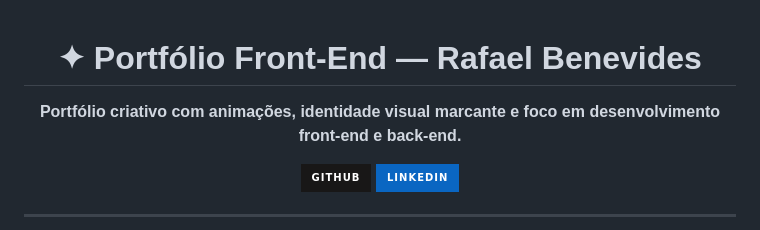
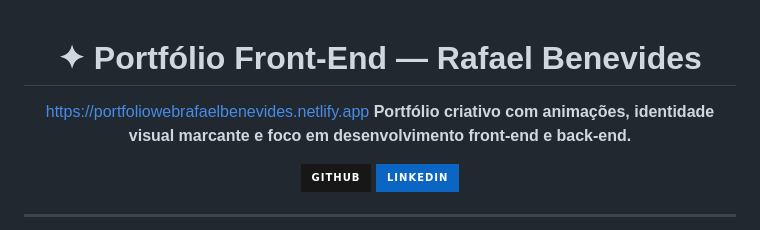
Before and after one commit to RafaelBenevidesDev/PortfolioFrontEnd-Rafael, a Markdown page: README.md, the part around the change. Drawn GitHub-style; badges without logos.

Commit message:
Add portfolio link to README
Added portfolio link to the README file.

```diff
--- a/README.md
+++ b/README.md
@@ -1,7 +1,7 @@
 <div align="center">
 
 # ✦ Portfólio Front-End — Rafael Benevides
-
+https://portfoliowebrafaelbenevides.netlify.app
 **Portfólio criativo com animações, identidade visual marcante e foco em desenvolvimento front-end e back-end.**
 
 [![GitHub](https://img.shields.io/badge/GitHub-181717?style=for-the-badge&logo=github&logoColor=white)](https://github.com/RafaelBenevidesDev)
```
